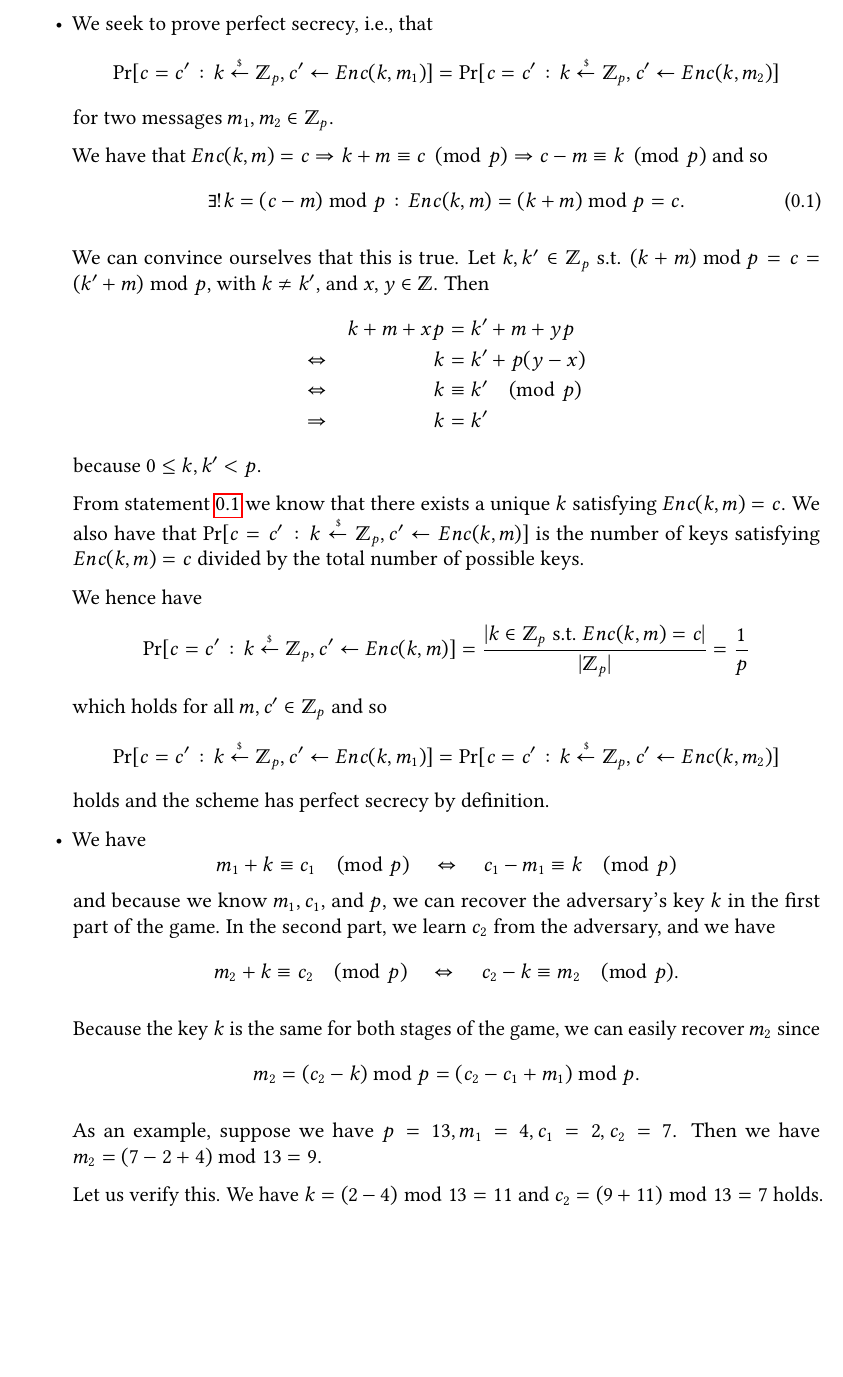
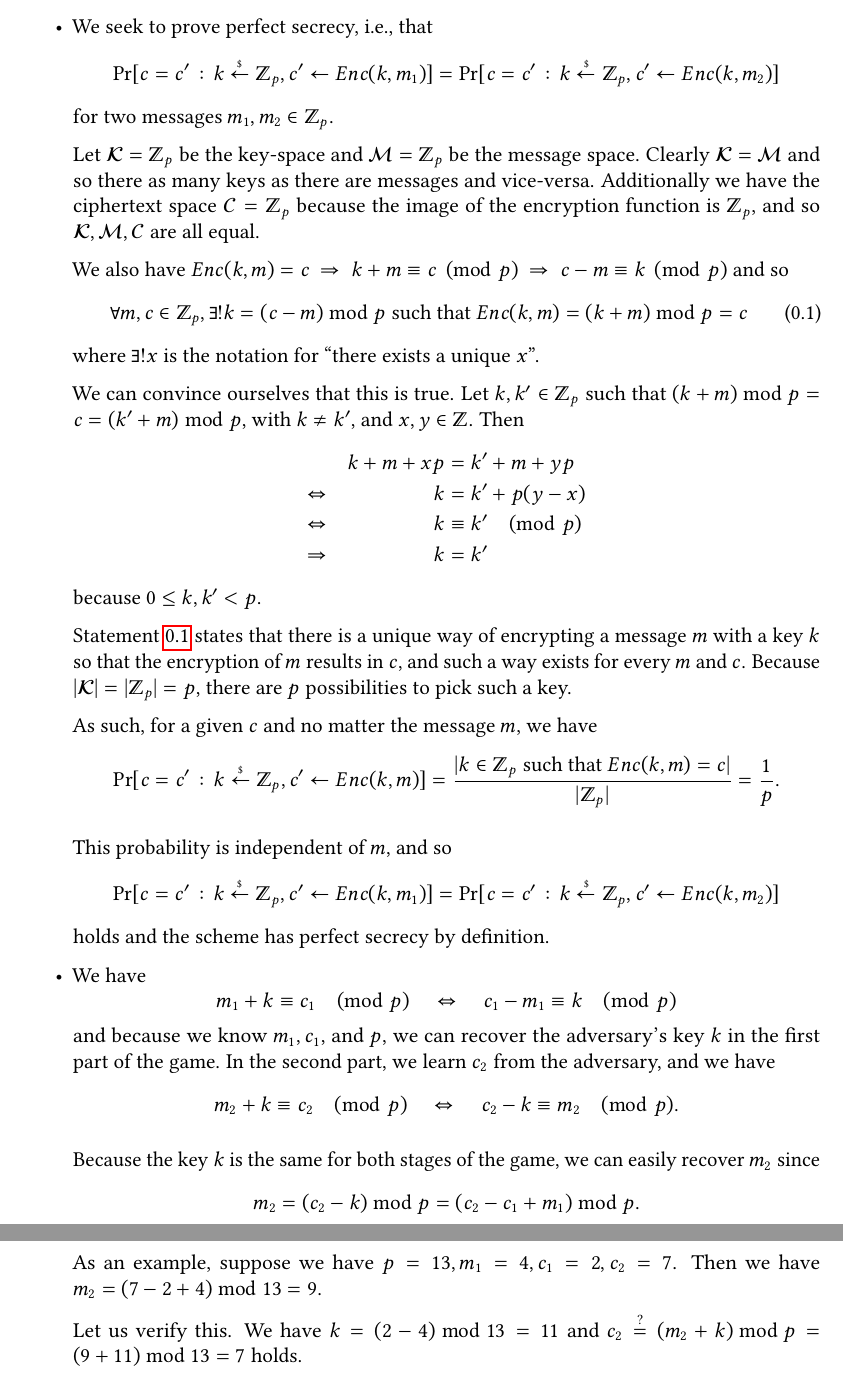
Before and after one commit to takakv/cryptology-i, a LaTeX problem sheet (02/hw2.tex): part of page 2 of 3 before the commit and two parts of pages 2 and 3 of 3 after it, the two joined at a grey line, cut so that both start at the same text, the shorter picture padded with empty space. Compiled offline with pdfLaTeX; a LaTeX package or settings file that is missing is left out.

Commit message:
Reword problem2

```diff
--- a/02/hw2.tex
+++ b/02/hw2.tex
@@ -1,4 +1,6 @@
 \documentclass{../homework}
+
+\usepackage{etoolbox}
 
 \usepackage{tikz}
 \usetikzlibrary{fit,circuits.ee.IEC,positioning,calc,patterns,%
@@ -9,6 +11,7 @@ decorations.pathreplacing,decorations.pathmorphing}
 
 \newcommand{\Prx}[1]{\Pr\left[#1\right]}
 \newcommand{\ursample}{\overset{{\scriptscriptstyle\$}}{\leftarrow}}
+\newcommand{\st}{\text{ such that }}
 \input{../name.tex}
 
 \begin{document}
@@ -85,15 +88,25 @@ decorations.pathreplacing,decorations.pathmorphing}
     for two messages $m_1, m_2\in\Z_p$.
     %Because $m, k\in\Z_p$ we have that $0\le m +k \le 2p - 2$.
 
-    We have that $Enc(k, m) = c \Rightarrow k + m \equiv c \pmod{p} \Rightarrow
-    c - m \equiv k \pmod{p}$ and so %there is only one $k = (c - m) \bmod{p}$
+    Let $\mathcal{K}=\Z_p$ be the key-space and $\mathcal{M}=\Z_p$ be the
+    message space. Clearly $\mathcal{K}=\mathcal{M}$ and so there as many keys
+    as there are messages and vice-versa. Additionally we have the ciphertext
+    space $\mathcal{C}=\Z_p$ because the image of the encryption function is
+    $\Z_p$, and so $\mathcal{K},\mathcal{M},\mathcal{C}$ are all equal.
+
+    We also have $Enc(k, m) = c\ \Rightarrow\ k + m \equiv c \pmod{p}
+    \ \Rightarrow\ c - m \equiv k \pmod{p}$ and so
+    %there is only one $k = (c - m) \bmod{p}$
     %s.t. $Enc(k, m) = (k + m) \bmod{p} = c$.
     \begin{equation}\label{eq:uniqenq}
-        \exists! k = (c - m) \bmod{p} : Enc(k, m) = (k + m) \bmod{p} = c.
+        \forall m,c\in\Z_p, \exists! k = (c - m) \bmod{p} \st Enc(k, m) = (k + m)
+        \bmod{p} = c
     \end{equation}
+    where $\exists!x$ is the notation for ``there exists a unique $x$''.
 
-    We can convince ourselves that this is true. Let $k, k'\in\Z_p$ s.t. $(k+m)
-    \bmod{p} = c = (k'+ m) \bmod{p}$, with $k\neq k'$, and $x,y\in\Z$. Then
+    We can convince ourselves that this is true. Let $k, k'\in\Z_p$ such that
+    $(k+m) \bmod{p} = c = (k'+ m) \bmod{p}$, with $k\neq k'$, and $x,y\in\Z$.
+    Then
     \begin{alignat*}{2}
         &&\quad k + m + xp &= k' + m + yp\\
         \Leftrightarrow&& k &= k' + p(y - x)\\
@@ -102,17 +115,18 @@ decorations.pathreplacing,decorations.pathmorphing}
     \end{alignat*}
     because $0\le k, k' < p$.
 
-    From statement \ref{eq:uniqenq} we know that there exists a unique $k$
-    satisfying $Enc(k, m)=c$. We also have that $\Pr[c=c':k\ursample\Z_p, c'
-    \leftarrow Enc(k, m)]$ is the number of keys satisfying $Enc(k,m)=c$ divided
-    by the total number of possible keys.
+    Statement \ref{eq:uniqenq} states that there is a unique way of encrypting a
+    message $m$ with a key $k$ so that the encryption of $m$ results in $c$, and
+    such a way exists for every $m$ and $c$. Because $|\mathcal{K}|=|\Z_p|=p$,
+    there are $p$ possibilities to pick such a key.
 
-    We hence have
+    As such, for a given $c$ and no matter the message $m$, we have
     $$
         \Pr[c=c':k\ursample\Z_p, c'\leftarrow Enc(k, m)]=
-        \frac{|k\in\Z_p \text{ s.t. } Enc(k, m) = c|}{|\Z_p|}=\frac{1}{p}
+        \frac{|k\in\Z_p \st Enc(k, m) = c|}{|\Z_p|}=\frac{1}{p}.
     $$
-    which holds for all $m,c'\in\Z_p$ and so
+
+    This probability is independent of $m$, and so
     $$
         \Pr[c=c':k\ursample\Z_p, c'\leftarrow Enc(k, m_1)] =
         \Pr[c=c':k\ursample\Z_p, c'\leftarrow Enc(k, m_2)]
@@ -142,10 +156,11 @@ decorations.pathreplacing,decorations.pathmorphing}
     we have $m_2 = (7 - 2 + 4) \bmod{13} = 9$.
 
     Let us verify this. We have $k = (2 - 4) \bmod{13} = 11$ and
-    $c_2 = (9 + 11) \bmod{13} = 7$ holds.
+    $c_2 \stackrel{?}{=} (m_2 + k) \bmod{p} = (9 + 11) \bmod{13} = 7$ holds.
 \end{itemize}
 \end{solution}
 
+\iffalse
 \begin{problem}
     Consider the following modification for the encryption scheme described in
     Problem \ref*{prob2}. The aim of this modification is to provide integrity
```
Also changed, not shown: 02/hw2.tex (1 more changed lines).
